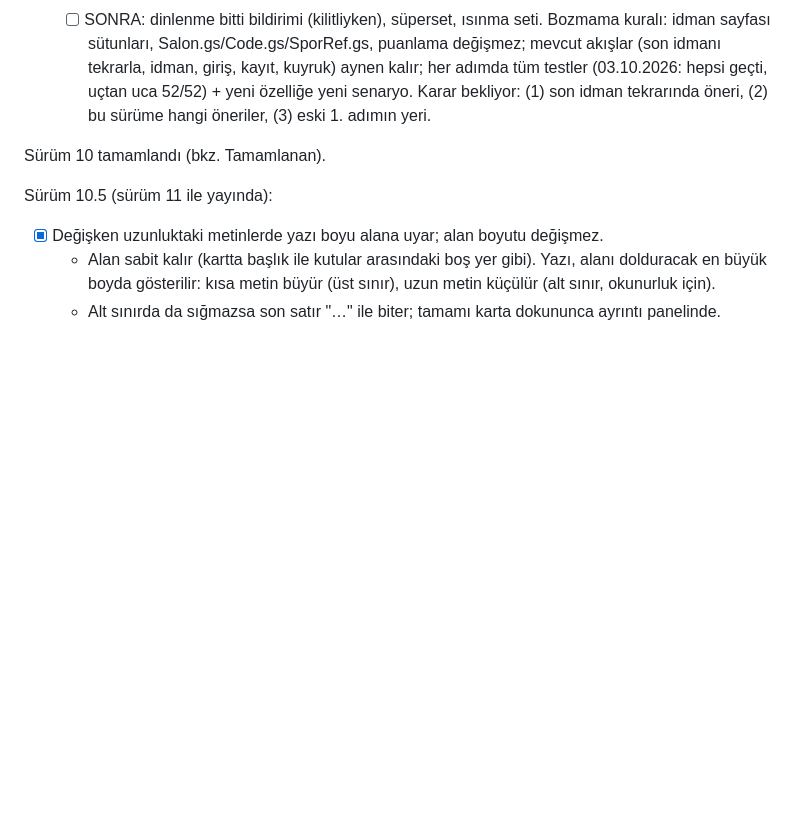
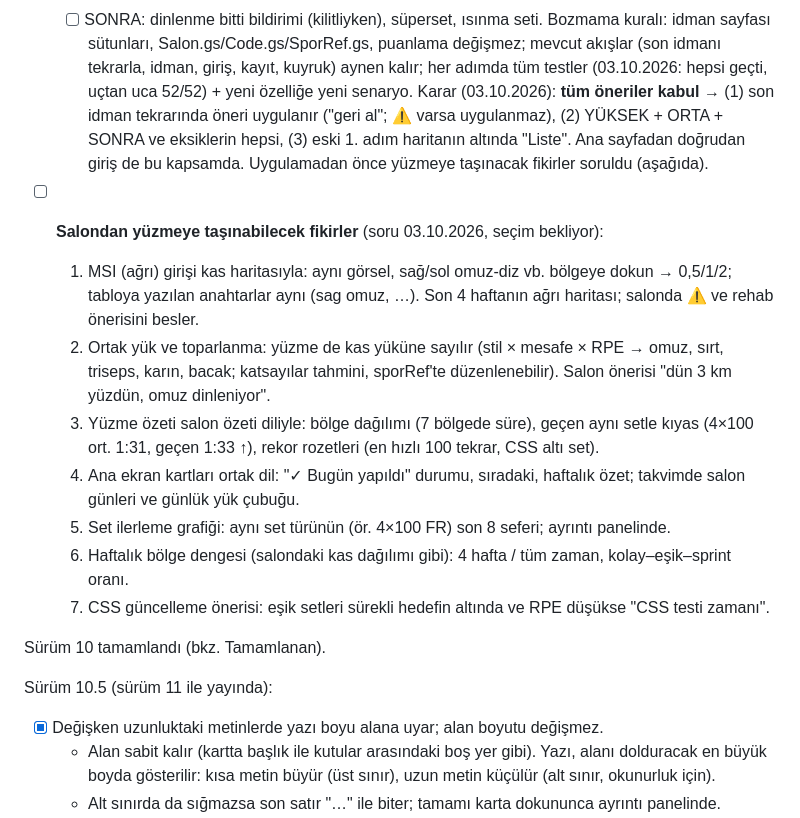
Before and after one commit to seyfettinkarakaya/Claude, a Markdown page: IS_LISTESI.md, the part around the change. GitHub-like rendering; blank space fills up the shorter version.

Commit message:
İş listesi: salon önerileri kabul edildi; yüzmeye taşınacak fikirler
Co-Authored-By: Claude Opus 5.5 <noreply@anthropic.com>
Claude-Session: https://claude.ai/code/session_01RZy5iPaCnnfAqxewCsrLXJ

```diff
--- a/IS_LISTESI.md
+++ b/IS_LISTESI.md
@@ -87,7 +87,22 @@ Talep (03.10.2026, karar bekliyor):
   Bozmama kuralı: idman sayfası sütunları, Salon.gs/Code.gs/SporRef.gs, puanlama değişmez; mevcut akışlar
   (son idmanı tekrarla, idman, giriş, kayıt, kuyruk) aynen kalır; her adımda tüm testler (03.10.2026: hepsi
   geçti, uçtan uca 52/52) + yeni özelliğe yeni senaryo.
-  Karar bekliyor: (1) son idman tekrarında öneri, (2) bu sürüme hangi öneriler, (3) eski 1. adımın yeri.
+  Karar (03.10.2026): **tüm öneriler kabul** → (1) son idman tekrarında öneri uygulanır ("geri al"; ⚠ varsa
+  uygulanmaz), (2) YÜKSEK + ORTA + SONRA ve eksiklerin hepsi, (3) eski 1. adım haritanın altında "Liste".
+  Ana sayfadan doğrudan giriş de bu kapsamda. Uygulamadan önce yüzmeye taşınacak fikirler soruldu (aşağıda).
+
+- [ ] **Salondan yüzmeye taşınabilecek fikirler** (soru 03.10.2026, seçim bekliyor):
+  1. MSI (ağrı) girişi kas haritasıyla: aynı görsel, sağ/sol omuz-diz vb. bölgeye dokun → 0,5/1/2; tabloya
+     yazılan anahtarlar aynı (sag omuz, …). Son 4 haftanın ağrı haritası; salonda ⚠ ve rehab önerisini besler.
+  2. Ortak yük ve toparlanma: yüzme de kas yüküne sayılır (stil × mesafe × RPE → omuz, sırt, triseps, karın,
+     bacak; katsayılar tahmini, sporRef'te düzenlenebilir). Salon önerisi "dün 3 km yüzdün, omuz dinleniyor".
+  3. Yüzme özeti salon özeti diliyle: bölge dağılımı (7 bölgede süre), geçen aynı setle kıyas
+     (4×100 ort. 1:31, geçen 1:33 ↑), rekor rozetleri (en hızlı 100 tekrar, CSS altı set).
+  4. Ana ekran kartları ortak dil: "✓ Bugün yapıldı" durumu, sıradaki, haftalık özet; takvimde salon günleri
+     ve günlük yük çubuğu.
+  5. Set ilerleme grafiği: aynı set türünün (ör. 4×100 FR) son 8 seferi; ayrıntı panelinde.
+  6. Haftalık bölge dengesi (salondaki kas dağılımı gibi): 4 hafta / tüm zaman, kolay–eşik–sprint oranı.
+  7. CSS güncelleme önerisi: eşik setleri sürekli hedefin altında ve RPE düşükse "CSS testi zamanı".
 
 Sürüm 10 tamamlandı (bkz. Tamamlanan).
 
```
